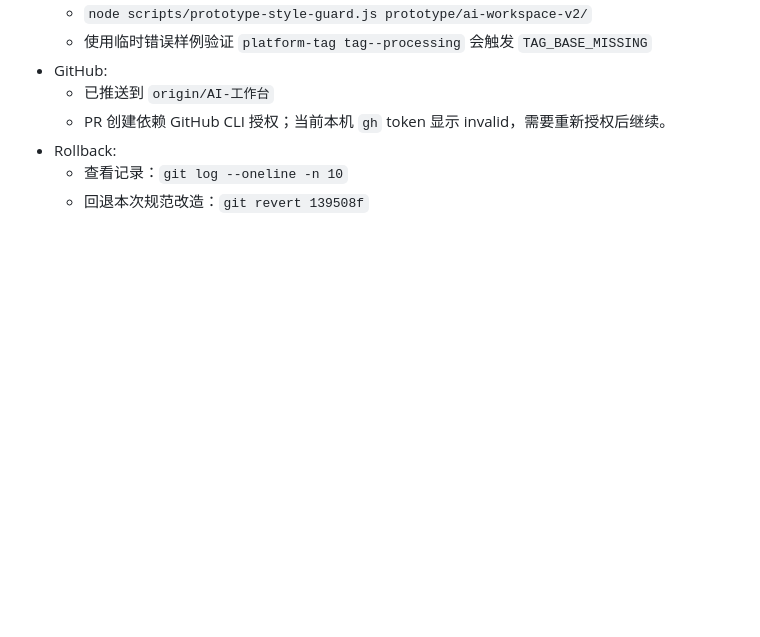
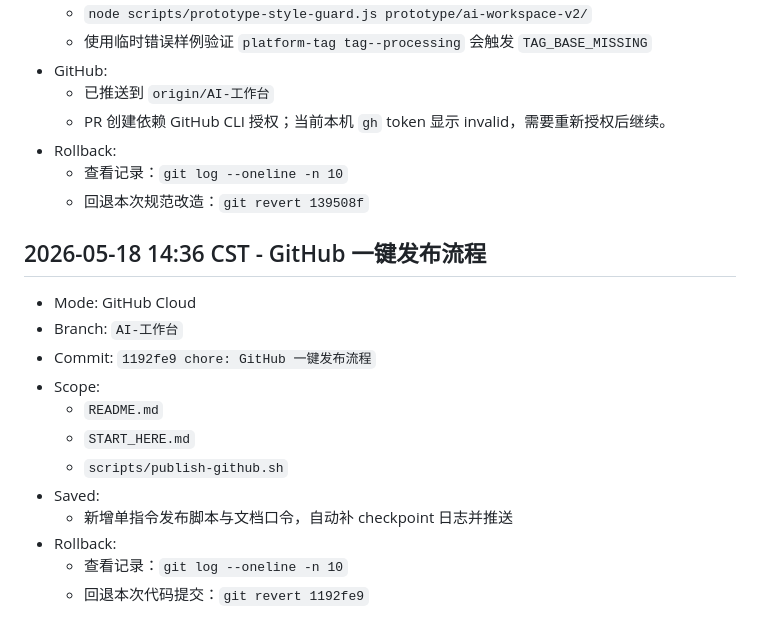
Before and after one commit to wanggeng826-bot/erp-product-manager-workflow, a Markdown page: knowledge/codex-checkpoints.md, the part around the change. GitHub-like rendering; blank space fills up the shorter version.

Commit message:
docs(checkpoint): GitHub 一键发布流程

```diff
--- a/knowledge/codex-checkpoints.md
+++ b/knowledge/codex-checkpoints.md
@@ -69,3 +69,18 @@
 - Rollback:
   - 查看记录：`git log --oneline -n 10`
   - 回退本次规范改造：`git revert 139508f`
+
+## 2026-05-18 14:36 CST - GitHub 一键发布流程
+
+- Mode: GitHub Cloud
+- Branch: `AI-工作台`
+- Commit: `1192fe9 chore: GitHub 一键发布流程`
+- Scope:
+  - `README.md`
+  - `START_HERE.md`
+  - `scripts/publish-github.sh`
+- Saved:
+  - 新增单指令发布脚本与文档口令，自动补 checkpoint 日志并推送
+- Rollback:
+  - 查看记录：`git log --oneline -n 10`
+  - 回退本次代码提交：`git revert 1192fe9`
```
